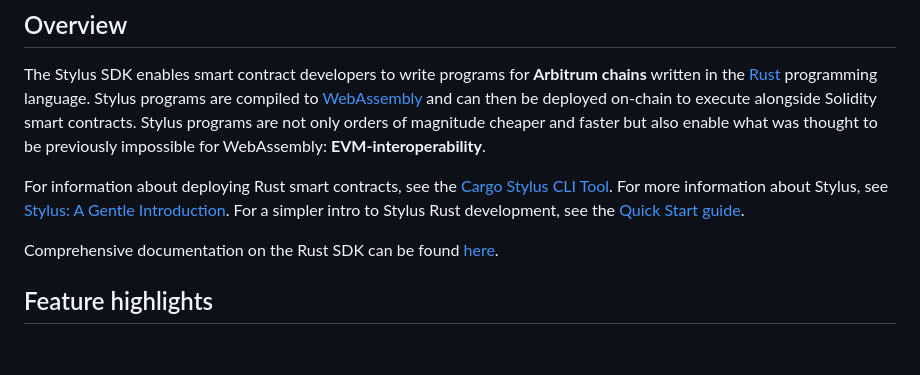
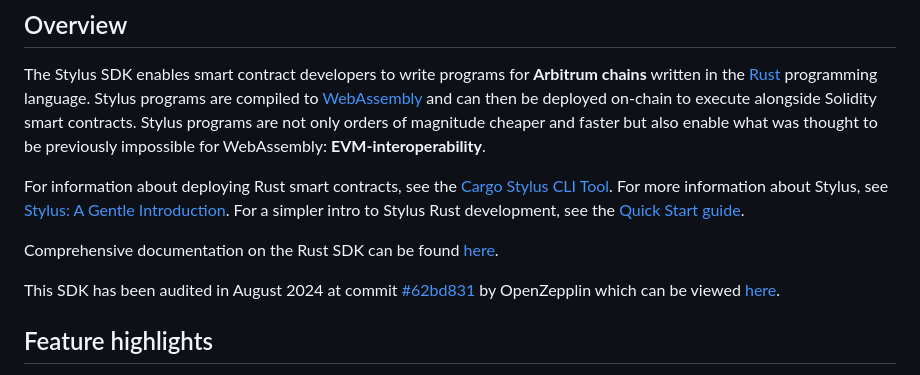
Before and after one commit to OffchainLabs/stylus-sdk-rs, a Markdown page: README.md, the part around the change. Rendered like a GitHub page; blank space fills up the shorter version.

Commit message:
Update README.md with OZ audit links

```diff
--- a/README.md
+++ b/README.md
@@ -19,6 +19,8 @@ The Stylus SDK enables smart contract developers to write programs for **Arbitru
 For information about deploying Rust smart contracts, see the [Cargo Stylus CLI Tool](https://github.com/OffchainLabs/cargo-stylus). For more information about Stylus, see [Stylus: A Gentle Introduction](https://docs.arbitrum.io/stylus/stylus-gentle-introduction). For a simpler intro to Stylus Rust development, see the [Quick Start guide](https://docs.arbitrum.io/stylus/stylus-quickstart).
 
 Comprehensive documentation on the Rust SDK can be found [here](https://docs.arbitrum.io/stylus/rust-sdk-guide).
+
+This SDK has been audited in August 2024 at commit [#62bd831](https://github.com/OffchainLabs/stylus-sdk-rs/tree/62bd8318c7f3ab5be954cbc264f85bf2ba3f4b06) by OpenZepplin which can be viewed [here](https://blog.openzeppelin.com/stylus-rust-sdk-audit).
 
 ## Feature highlights
 
```
